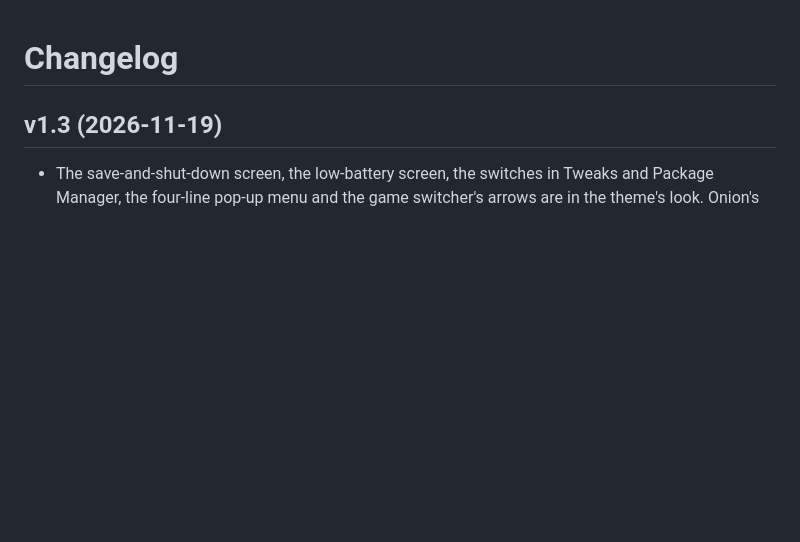
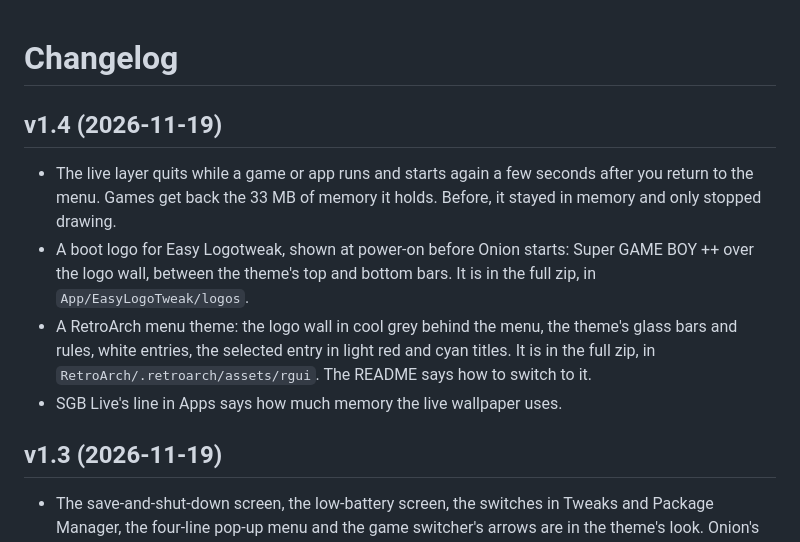
Before and after one commit to zakijss/SuperGameBoy, a Markdown page: CHANGELOG.md, the part around the change. GitHub-like rendering; blank space fills up the shorter version.

```diff
--- a/CHANGELOG.md
+++ b/CHANGELOG.md
@@ -1,4 +1,17 @@
 # Changelog
+
+## v1.4 (2026-11-19)
+
+- The live layer quits while a game or app runs and starts again a few seconds after you return to
+  the menu. Games get back the 33 MB of memory it holds. Before, it stayed in memory and only
+  stopped drawing.
+- A boot logo for Easy Logotweak, shown at power-on before Onion starts: Super GAME BOY ++ over
+  the logo wall, between the theme's top and bottom bars. It is in the full zip, in
+  `App/EasyLogoTweak/logos`.
+- A RetroArch menu theme: the logo wall in cool grey behind the menu, the theme's glass bars and
+  rules, white entries, the selected entry in light red and cyan titles. It is in the full zip, in
+  `RetroArch/.retroarch/assets/rgui`. The README says how to switch to it.
+- SGB Live's line in Apps says how much memory the live wallpaper uses.
 
 ## v1.3 (2026-11-19)
 
```
Also changed, not shown: README.md (+27 -10 lines), docs/bootlogo.png (added), docs/retroarch.png (added), 1 other file.
